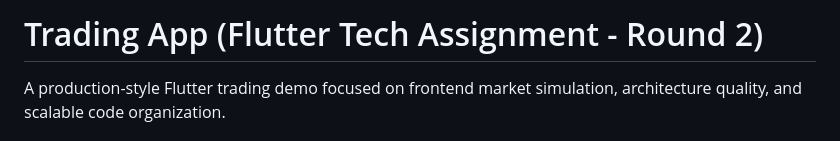
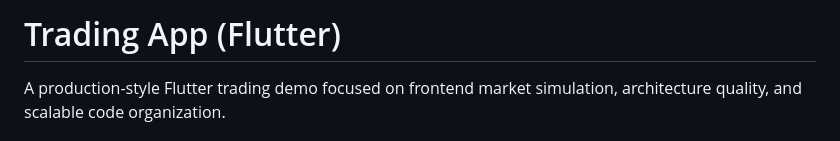
Before and after one commit to Ddheeraj8090/trading_app, a Markdown page: README.md, the part around the change. GitHub-like rendering.

Commit message:
Update project title in README

```diff
--- a/README.md
+++ b/README.md
@@ -1,4 +1,4 @@
-# Trading App (Flutter Tech Assignment - Round 2)
+# Trading App (Flutter)
 
 A production-style Flutter trading demo focused on frontend market simulation, architecture quality, and scalable code organization.
 
```
